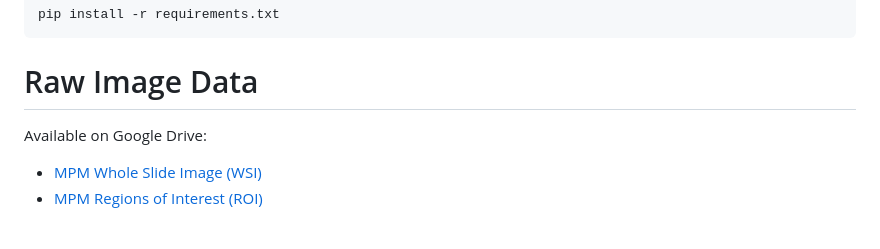
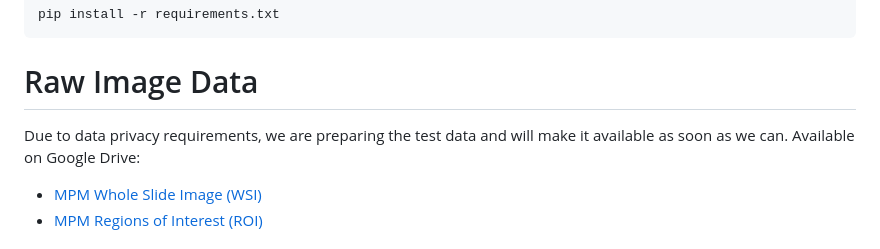
Before and after one commit to AI-XPM/MarginPath, a Markdown page: README.md, the part around the change. Rendered like a GitHub page.

````diff
--- a/README.md
+++ b/README.md
@@ -81,6 +81,7 @@ pip install -r requirements.txt
 ```
 
 # Raw Image Data
+Due to data privacy requirements, we are preparing the test data and will make it available as soon as we can.
 Available on Google Drive:
 - [MPM Whole Slide Image (WSI)](https://drive.google.com/drive/folders/1kc0nXIN9KC_rORhHLTc-CDa-lEl9ZE3r?usp=drive_link)
 - [MPM Regions of Interest (ROI)](https://drive.google.com/drive/folders/12ExaGtcZnqdCu4em_CbXG8bxUwGlRPZ_?usp=drive_link)
````
